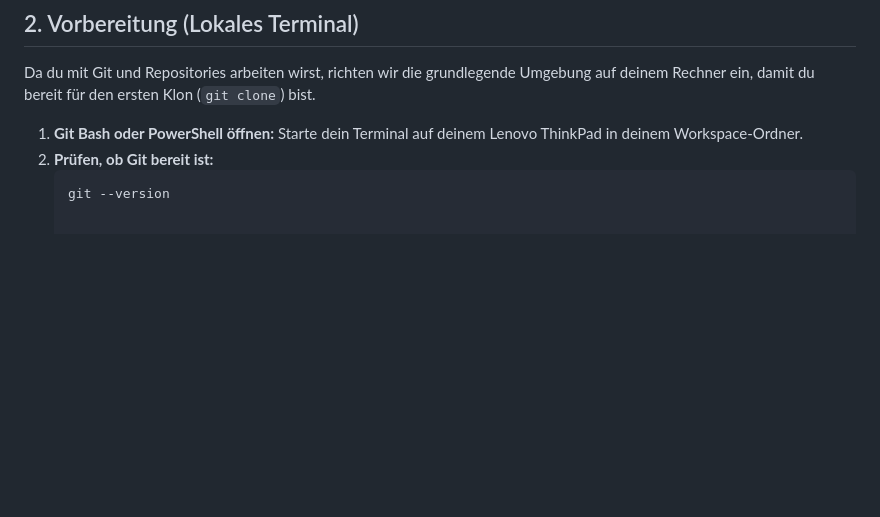
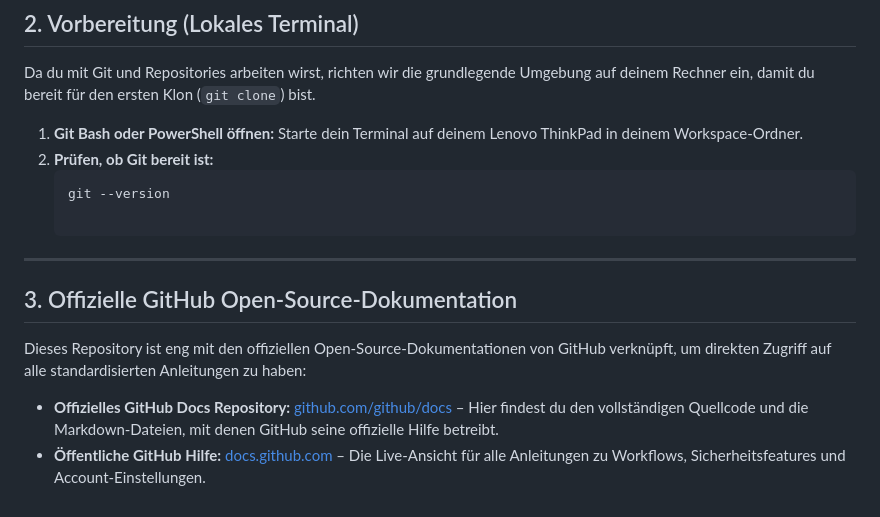
Before and after one commit to Sky-Meilin-Coaperation/Sicherheitsrichtlinien, a Markdown page: README.md, the part around the change. Rendered like a GitHub page; blank space fills up the shorter version.

Commit message:
Update README with GitHub documentation links
Added links to official GitHub documentation resources.

````diff
--- a/README.md
+++ b/README.md
@@ -52,3 +52,12 @@ Da du mit Git und Repositories arbeiten wirst, richten wir die grundlegende Umge
 2. **Prüfen, ob Git bereit ist:**
    ```bash
    git --version
+
+---
+
+## 3. Offizielle GitHub Open-Source-Dokumentation
+
+Dieses Repository ist eng mit den offiziellen Open-Source-Dokumentationen von GitHub verknüpft, um direkten Zugriff auf alle standardisierten Anleitungen zu haben:
+
+* **Offizielles GitHub Docs Repository:** [github.com/github/docs](https://github.com/github/docs) – Hier findest du den vollständigen Quellcode und die Markdown-Dateien, mit denen GitHub seine offizielle Hilfe betreibt.
+* **Öffentliche GitHub Hilfe:** [docs.github.com](https://docs.github.com) – Die Live-Ansicht für alle Anleitungen zu Workflows, Sicherheitsfeatures und Account-Einstellungen.
````
